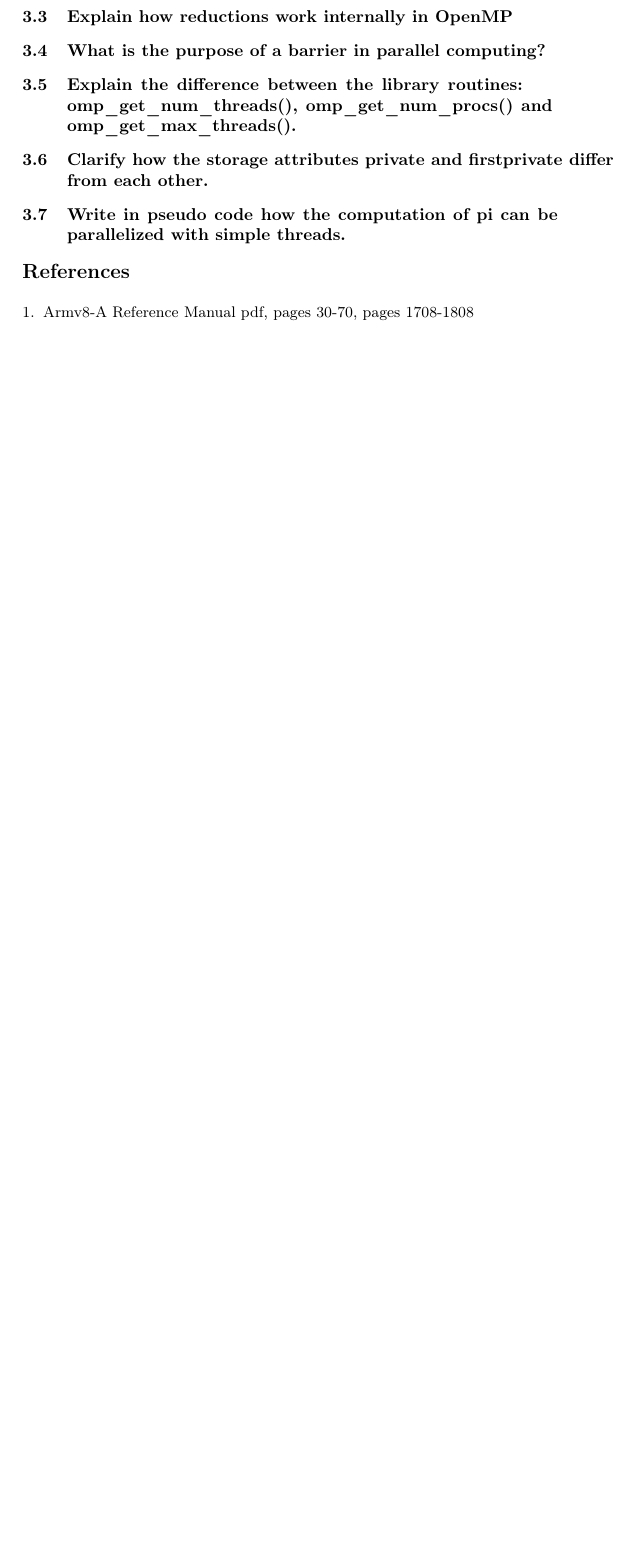
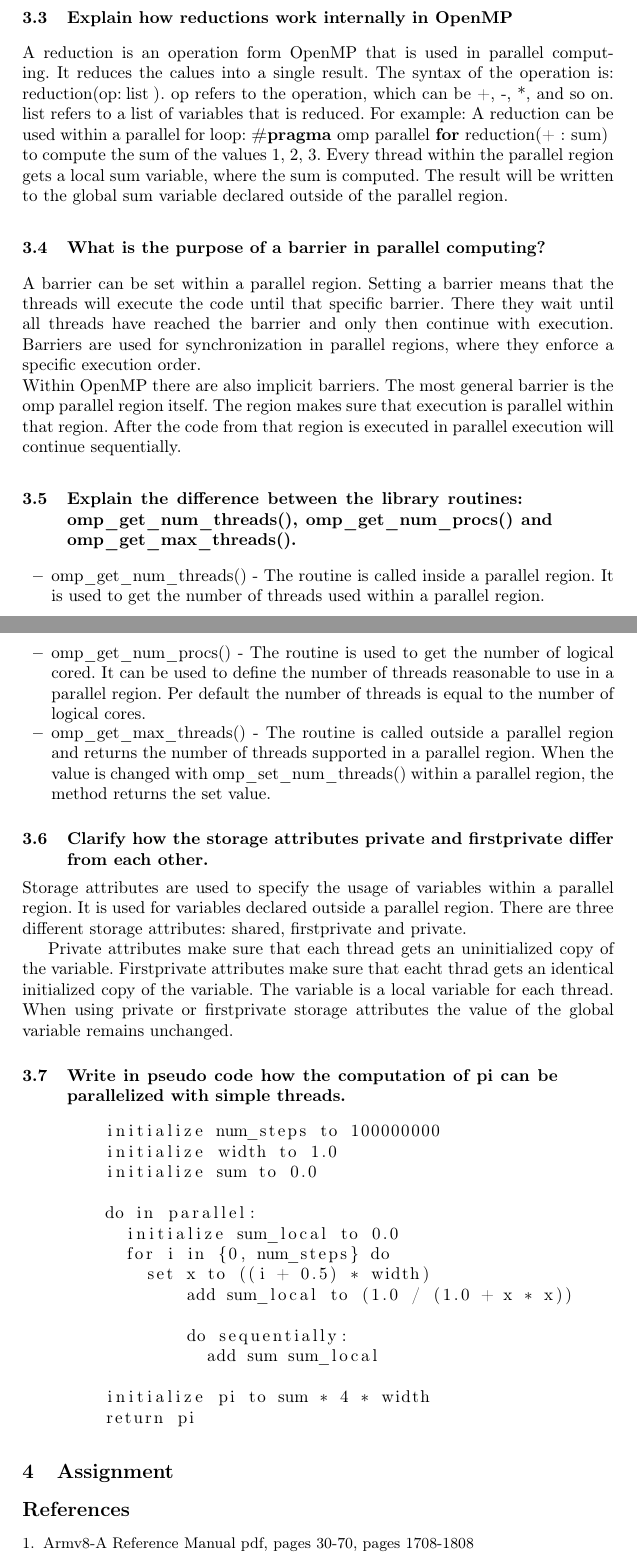
Before and after one commit to sheela98/Algorithm-Engineering, a LaTeX problem sheet (Assignments/paper.tex): part of page 4 of 4 before the commit and two parts of pages 4 and 5 of 5 after it, the two joined at a grey line, cut so that both start at the same text, the shorter picture padded with empty space. Compiled offline with pdfLaTeX.

Commit message:
Assignment 3

```diff
--- a/Assignments/paper.tex
+++ b/Assignments/paper.tex
@@ -105,8 +120,56 @@ For example if for final\_solution.compare\_exchange\_weak(previous, i) final\_s
 \subsection{Explain how reductions work internally in OpenMP}
+A reduction is an operation form OpenMP that is used in parallel computing.
+It reduces the calues into a single result.
+The syntax of the operation is: \lstinline{reduction(op:list)}. op refers to the operation, which can be +, -, *, and so on. list refers to a list of variables that is reduced.
+For example: A reduction can be used within a parallel for loop:
+\lstinline{#pragma omp parallel for reduction(+ : sum) } to compute the sum of the values 1, 2, 3. Every thread within the parallel region gets a local sum variable, where the sum is computed. The result will be written to the global sum variable declared outside of the parallel region.
+
 \subsection{What is the purpose of a barrier in parallel computing?}
+A barrier can be set within a parallel region. Setting a barrier means that the threads will execute the code until that specific barrier. There they wait until all threads have reached the barrier and only then continue with execution.
+Barriers are used for synchronization in parallel regions, where they enforce a specific execution order. \\
+Within OpenMP there are also implicit barriers. The most general barrier is the omp parallel region itself. The region makes sure that execution is parallel within that region. After the code from that region is executed in parallel execution will continue sequentially.
+
 \subsection{Explain the difference between the library routines: omp\_get\_num\_threads(), omp\_get\_num\_procs() and omp\_get\_max\_threads().}
+\begin{itemize}
+	\item omp\_get\_num\_threads() -
+	The routine is called inside a parallel region. It is used to get the number of threads used within a parallel region.
+	\item omp\_get\_num\_procs() -
+	The routine is used to get the number of logical cored. It can be used to define the number of threads reasonable to use in a parallel region. Per default the number of threads is equal to the number of logical cores.
+	\item omp\_get\_max\_threads() -
+	The routine is called outside a parallel region and returns the number of threads supported in a parallel region. When the value is changed with omp\_set\_num\_threads() within a parallel region, the method returns the set value.
+\end{itemize}
+
 \subsection{Clarify how the storage attributes private and firstprivate differ from each other.}
+Storage attributes are used to specify the usage of variables within a parallel region. It is used for variables declared outside a parallel region.
+There are three different storage attributes: shared, firstprivate and private.
+
+Private attributes make sure that each thread gets an uninitialized copy of the variable.
+Firstprivate attributes make sure that eacht thrad gets an identical initialized copy of the variable. The variable is a local variable for each thread.
+When using private or firstprivate storage attributes the value of the global variable remains unchanged.
+
 \subsection{Write in pseudo code how the computation of pi can be parallelized with simple threads.}
+\begin{lstlisting} [language=TeX]
+	initialize num_steps to 100000000
+	initialize width to 1.0
+	initialize sum to 0.0
+
+	do in parallel:
+	  initialize sum_local to 0.0
+	  for i in {0, num_steps} do
+	    set x to ((i + 0.5) * width)
+		add sum_local to (1.0 / (1.0 + x * x))
+
+		do sequentially:
+		  add sum sum_local
+
+	initialize pi to sum * 4 * width
+	return pi
+
+
+\end{lstlisting}
+
+% (4)
+\section{Assignment}
 
 %
 % ---- Bibliography ----
```
Also changed, not shown: Assignments/paper.pdf, Assignments/paper.tex (23 more changed lines), 1 other file.
